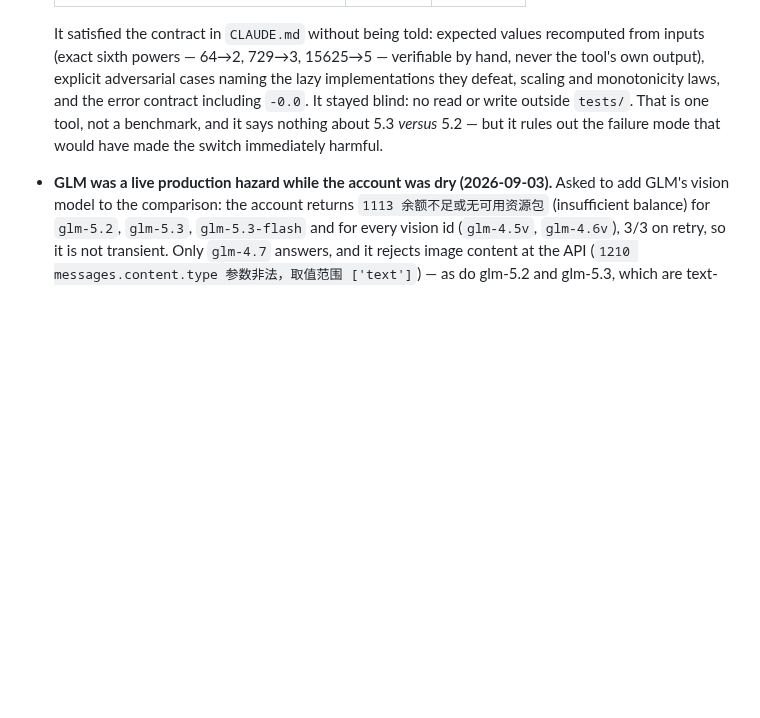
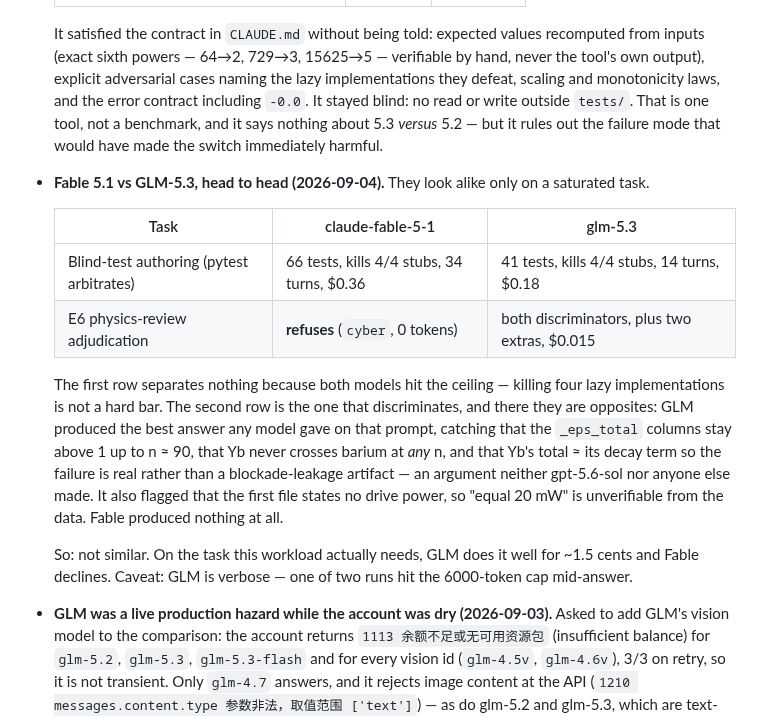
Before and after one commit to Muuuun/luxas, a Markdown page: notes/figure-pipeline-review-2026-09-02.md, the part around the change. GitHub-like rendering; blank space fills up the shorter version.

Commit message:
notes: fable vs glm-5.3 head to head — they only look alike on a saturated task
Blind-test authoring separates nothing: both kill 4/4 lazy implementations, so
the bar is at the ceiling. Fable needs 34 turns and $0.36 to GLM's 14 and $0.18.

The discriminating task is the E6 physics-review adjudication, and there they
are opposites. GLM gave the best answer any model produced on that prompt --
catching that the _eps_total columns stay above 1 up to n around 90, that Yb
never crosses barium at ANY n, and that Yb's total approximately equals its
decay term so the inversion failure is real rather than a blockade-leakage
artifact, which neither gpt-5.6-sol nor any other model argued. Cost $0.015.
Fable refuses the prompt outright and returns zero tokens.

Caveat: GLM is verbose; one of two runs hit the 6000-token cap mid-answer.

```diff
--- a/notes/figure-pipeline-review-2026-09-02.md
+++ b/notes/figure-pipeline-review-2026-09-02.md
@@ -348,6 +348,26 @@ the reader rather than the lint.
   error contract including `-0.0`. It stayed blind: no read or write outside `tests/`. That is one tool, not
   a benchmark, and it says nothing about 5.3 *versus* 5.2 — but it rules out the failure mode that would
   have made the switch immediately harmful.
+- **Fable 5.1 vs GLM-5.3, head to head (2026-09-04).** They look alike only on a saturated task.
+
+  | Task | claude-fable-5-1 | glm-5.3 |
+  |---|---|---|
+  | Blind-test authoring (pytest arbitrates) | 66 tests, kills 4/4 stubs, 34 turns, $0.36 | 41 tests, kills 4/4 stubs, 14 turns, $0.18 |
+  | E6 physics-review adjudication | **refuses** (`cyber`, 0 tokens) | both discriminators, plus two extras, $0.015 |
+
+  The first row separates nothing because both models hit the ceiling — killing
+  four lazy implementations is not a hard bar. The second row is the one that
+  discriminates, and there they are opposites: GLM produced the best answer any
+  model gave on that prompt, catching that the `_eps_total` columns stay above 1
+  up to n ≈ 90, that Yb never crosses barium at *any* n, and that Yb's total ≈
+  its decay term so the failure is real rather than a blockade-leakage artifact
+  — an argument neither gpt-5.6-sol nor anyone else made. It also flagged that
+  the first file states no drive power, so "equal 20 mW" is unverifiable from
+  the data. Fable produced nothing at all.
+
+  So: not similar. On the task this workload actually needs, GLM does it well
+  for ~1.5 cents and Fable declines. Caveat: GLM is verbose — one of two runs
+  hit the 6000-token cap mid-answer.
 - **GLM was a live production hazard while the account was dry (2026-09-03).** Asked to add GLM's vision
   model to the comparison: the account returns `1113 余额不足或无可用资源包` (insufficient balance) for
   `glm-5.2`, `glm-5.3`, `glm-5.3-flash` and for every vision id (`glm-4.5v`, `glm-4.6v`), 3/3 on retry, so it
```
